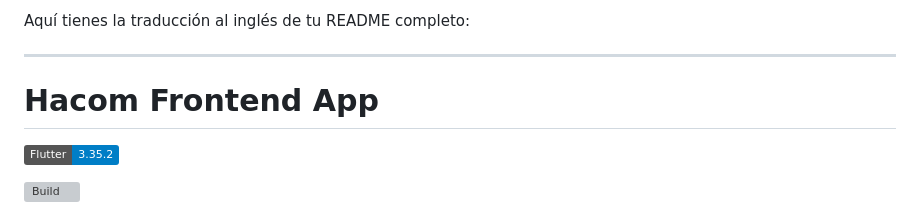
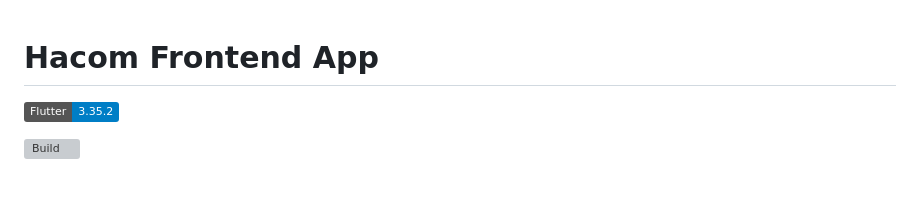
Before and after one commit to DavidGomezOv/hacom_frontend_app, a Markdown page: README.md, the part around the change. Drawn GitHub-style; badges without logos; blank space fills up the shorter version; grey boxes are pictures that could not be loaded.

```diff
--- a/README.md
+++ b/README.md
@@ -1,7 +1,3 @@
-Aquí tienes la traducción al inglés de tu README completo:
-
----
-
 # Hacom Frontend App
 
 [![Flutter](https://img.shields.io/badge/Flutter-3.35.2-blue?logo=flutter\&logoColor=white)](https://flutter.dev)
```
